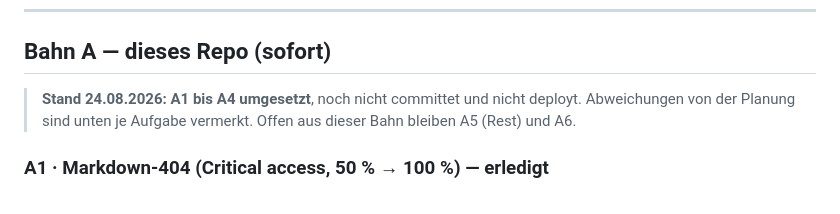
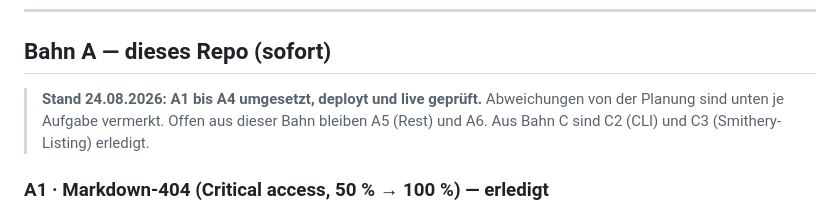
Before and after one commit to shufflethis/ausschreibungsagenten, a Markdown page: docs/agent-readiness-plan.md, the part around the change. Rendered like a GitHub page.

Commit message:
docs: Stand der Bahn A auf deployt und geprueft korrigieren
Co-Authored-By: Claude Opus 5 (1M context) <noreply@anthropic.com>
Claude-Session: https://claude.ai/code/session_01UvtFpXFzLqGvBSqNbPJu4C

```diff
--- a/docs/agent-readiness-plan.md
+++ b/docs/agent-readiness-plan.md
@@ -52,9 +52,10 @@ kommen. Der Plan trennt deshalb sauber:
 
 ## Bahn A — dieses Repo (sofort)
 
-> **Stand 24.08.2026: A1 bis A4 umgesetzt**, noch nicht committet und nicht
-> deployt. Abweichungen von der Planung sind unten je Aufgabe vermerkt. Offen
-> aus dieser Bahn bleiben A5 (Rest) und A6.
+> **Stand 24.08.2026: A1 bis A4 umgesetzt, deployt und live geprüft.**
+> Abweichungen von der Planung sind unten je Aufgabe vermerkt. Offen aus dieser
+> Bahn bleiben A5 (Rest) und A6. Aus Bahn C sind C2 (CLI) und C3
+> (Smithery-Listing) erledigt.
 
 ### A1 · Markdown-404 (Critical access, 50 % → 100 %) — erledigt
 
```
